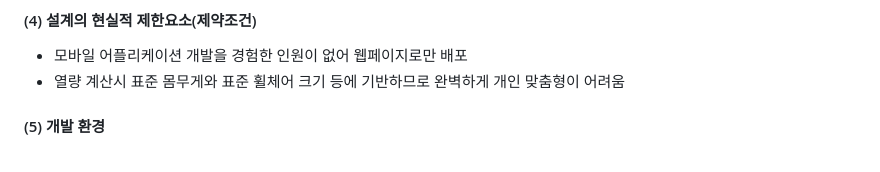
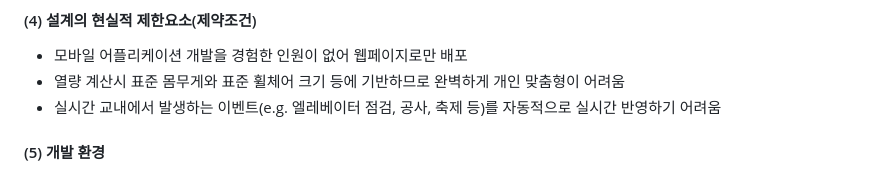
Before and after one commit to sholee-pt/OSSProjLSH, a Markdown page: Doc/1_1_OSSProj_10_SOUP_수행계획서.md, the part around the change. GitHub-like rendering.

```diff
--- a/Doc/1_1_OSSProj_10_SOUP_수행계획서.md
+++ b/Doc/1_1_OSSProj_10_SOUP_수행계획서.md
@@ -72,6 +72,7 @@
 
 * 모바일 어플리케이션 개발을 경험한 인원이 없어 웹페이지로만 배포
 * 열량 계산시 표준 몸무게와 표준 휠체어 크기 등에 기반하므로 완벽하게 개인 맞춤형이 어려움
+* 실시간 교내에서 발생하는 이벤트(e.g. 엘레베이터 점검, 공사, 축제 등)를 자동적으로 실시간 반영하기 어려움
 
 #### (5) 개발 환경
 
```
